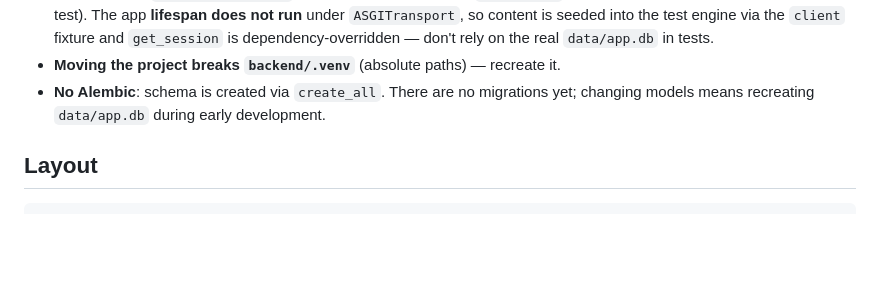
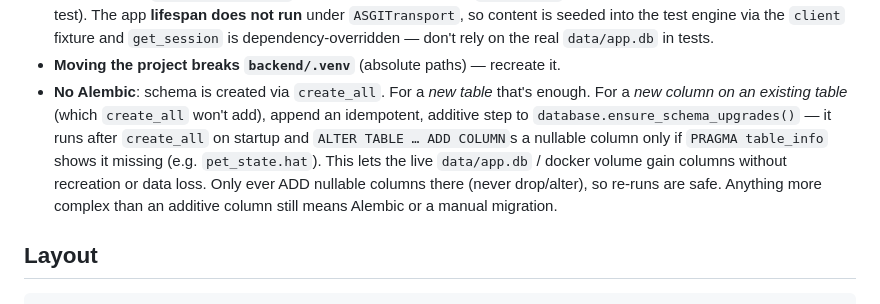
Before and after one commit to DoonyFreeman/interview-prep, a Markdown page: CLAUDE.md, the part around the change. GitHub-like rendering; blank space fills up the shorter version.

Commit message:
docs(cat): record additive-column migration path (ensure_schema_upgrades)
Sprint 3 QA: rendered the full skin×hat×stage×mood matrix (90 sprites) via
the real CatSprite — every skin's eyes stay visible (incl. white 'snow' and
dark 'ember'), all 5 hats fit the viewBox headroom with no clipping on any
skin, wizard-stage default hat still applies when no hat is chosen. No sprite
code changes needed. Documented the new ensure_schema_upgrades path so the
'No Alembic' gotcha reflects reality.

```diff
--- a/CLAUDE.md
+++ b/CLAUDE.md
@@ -190,8 +190,15 @@ can't get from one file:
   `client` fixture and `get_session` is dependency-overridden — don't rely on the
   real `data/app.db` in tests.
 - **Moving the project breaks `backend/.venv`** (absolute paths) — recreate it.
-- **No Alembic**: schema is created via `create_all`. There are no migrations
-  yet; changing models means recreating `data/app.db` during early development.
+- **No Alembic**: schema is created via `create_all`. For a *new table* that's
+  enough. For a *new column on an existing table* (which `create_all` won't add),
+  append an idempotent, additive step to `database.ensure_schema_upgrades()` — it
+  runs after `create_all` on startup and `ALTER TABLE … ADD COLUMN`s a nullable
+  column only if `PRAGMA table_info` shows it missing (e.g. `pet_state.hat`). This
+  lets the live `data/app.db` / docker volume gain columns without recreation or
+  data loss. Only ever ADD nullable columns there (never drop/alter), so re-runs
+  are safe. Anything more complex than an additive column still means Alembic or a
+  manual migration.
 
 ## Layout
 
```
